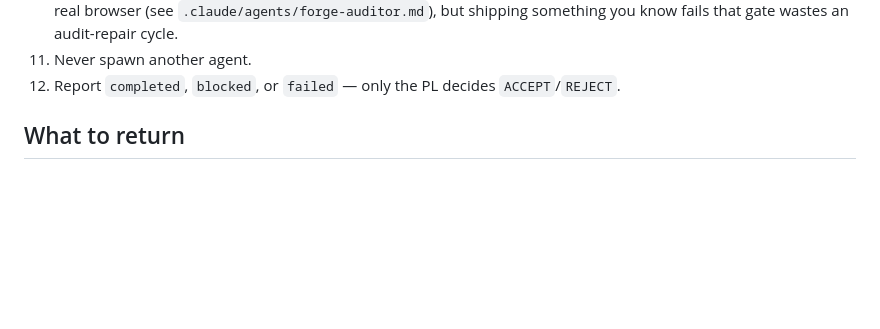
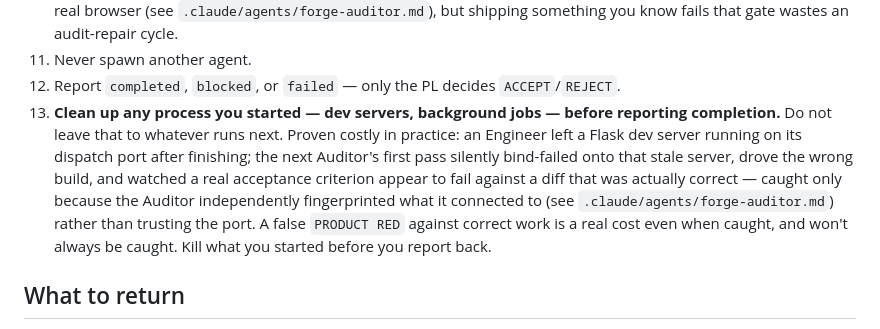
Before and after one commit to maff0000/forgev2, a Markdown page: .claude/agents/forge-engineer.md, the part around the change. Rendered like a GitHub page; blank space fills up the shorter version.

```diff
--- a/.claude/agents/forge-engineer.md
+++ b/.claude/agents/forge-engineer.md
@@ -52,6 +52,18 @@ scope. You do not own product authority, Git lifecycle, or final acceptance
 11. Never spawn another agent.
 12. Report `completed`, `blocked`, or `failed` — only the PL decides
     `ACCEPT`/`REJECT`.
+13. **Clean up any process you started — dev servers, background jobs —
+    before reporting completion.** Do not leave that to whatever runs
+    next. Proven costly in practice: an Engineer left a Flask dev server
+    running on its dispatch port after finishing; the next Auditor's first
+    pass silently bind-failed onto that stale server, drove the wrong
+    build, and watched a real acceptance criterion appear to fail against a
+    diff that was actually correct — caught only because the Auditor
+    independently fingerprinted what it connected to (see
+    `.claude/agents/forge-auditor.md`) rather than trusting the port. A
+    false `PRODUCT RED` against correct work is a real cost even when
+    caught, and won't always be caught. Kill what you started before you
+    report back.
 
 ## What to return
 
```
Also changed, not shown: .claude/agents/forge-auditor.md (+24 -6 lines).
